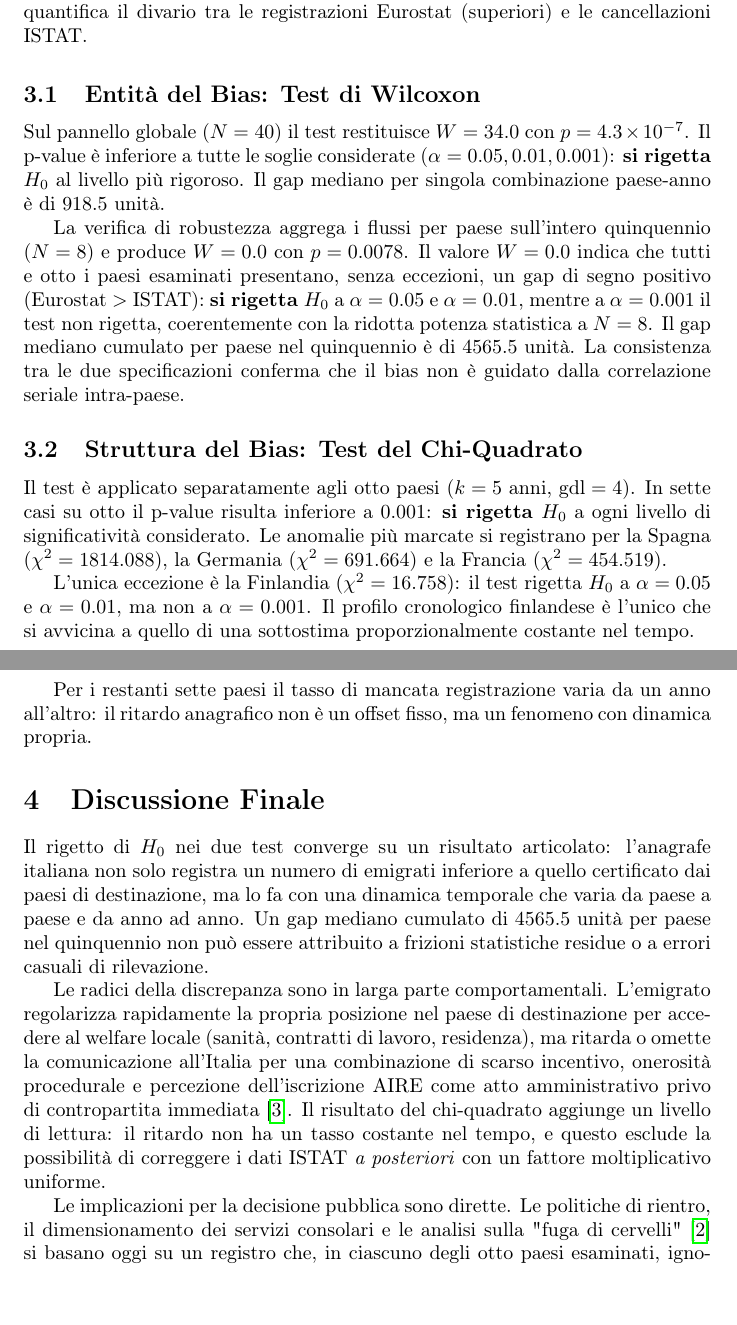
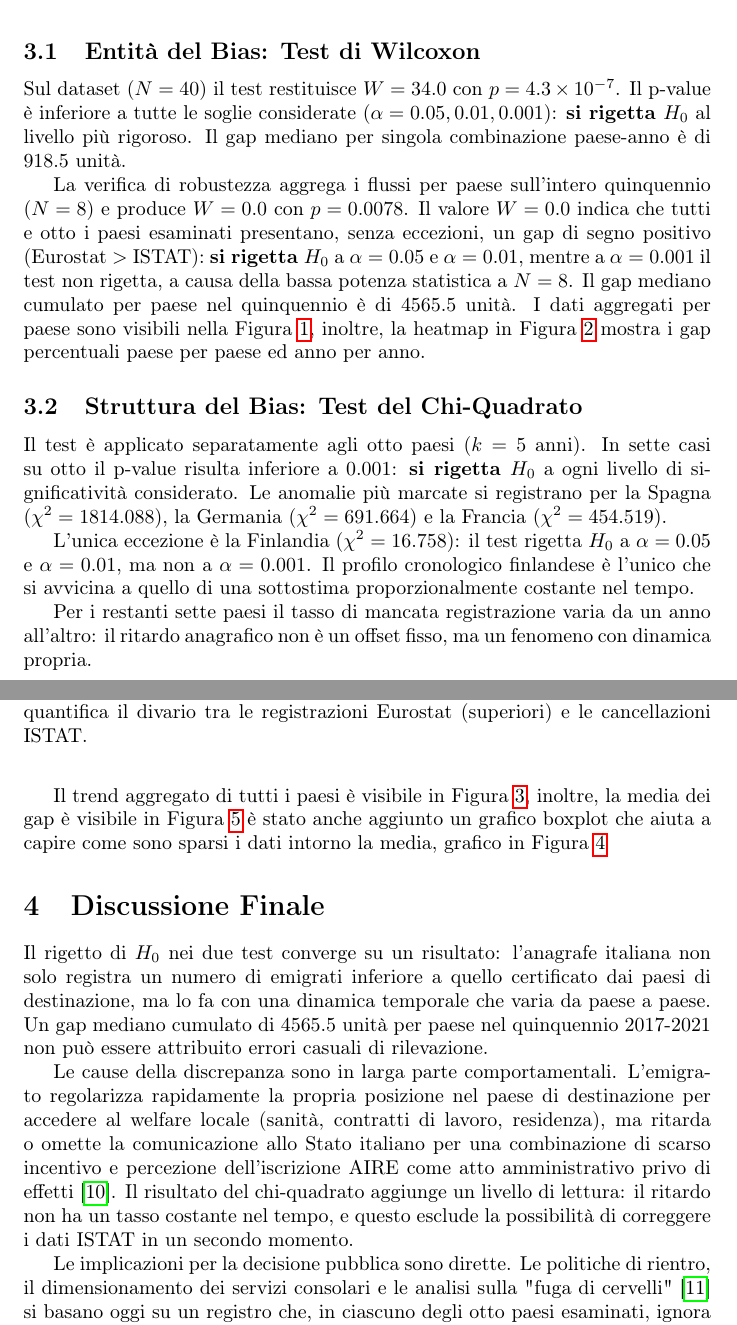
Before and after one commit to Human-Data-Science-AA-2025-2026/report, a LaTeX paper (main.tex, which reads inc/3-risultati.tex, inc/4-discussione_finale.tex): two parts of pages 4 and 6 of 8 before the commit and two parts of pages 4 and 6 of 9 after it, joined at a grey line, cut so that both start at the same text, the shorter picture padded with empty space. Compiled offline with pdfLaTeX.

Commit message:
feature: made al diagrams and introduced them in the work

```diff
--- a/inc/3-risultati.tex
+++ b/inc/3-risultati.tex
@@ -9,26 +6,18 @@ strutturato nella distribuzione temporale.
-    \caption{Trend dei flussi migratori aggregati (2017-2021):
-    l'area ombreggiata quantifica il divario tra le registrazioni
-    Eurostat (superiori) e le cancellazioni ISTAT.}
-    \label{fig:trend}
-\end{figure}
-
 \subsection{Entità del Bias: Test di Wilcoxon}
-Sul pannello globale ($N = 40$) il test restituisce $W = 34.0$ con
+Sul dataset ($N = 40$) il test restituisce $W = 34.0$ con
 $p = 4.3 \times 10^{-7}$. Il p-value è inferiore a tutte le soglie
 considerate ($\alpha = 0.05, 0.01, 0.001$): \textbf{si rigetta $H_0$}
-al livello più rigoroso. Il gap mediano per singola combinazione
-paese-anno è di $918.5$ unità.
+al livello più rigoroso.
+Il gap mediano per singola combinazione paese-anno è di $918.5$ unità.
 
 La verifica di robustezza aggrega i flussi per paese sull'intero
-quinquennio ($N = 8$) e produce $W = 0.0$ con $p = 0.0078$. Il valore
-$W = 0.0$ indica che tutti e otto i paesi esaminati presentano, senza
+quinquennio ($N = 8$) e produce $W = 0.0$ con $p = 0.0078$.
+Il valore $W = 0.0$ indica che tutti e otto i paesi esaminati presentano, senza
 eccezioni, un gap di segno positivo (Eurostat $>$ ISTAT):
 \textbf{si rigetta $H_0$} a $\alpha = 0.05$ e $\alpha = 0.01$, mentre
-a $\alpha = 0.001$ il test non rigetta, coerentemente con la ridotta
-potenza statistica a $N = 8$. Il gap mediano cumulato per paese nel
-quinquennio è di $4565.5$ unità. La consistenza tra le due
-specificazioni conferma che il bias non è guidato dalla correlazione
-seriale intra-paese.
+a $\alpha = 0.001$ il test non rigetta, a causa della bassa potenza statistica a $N = 8$.
+Il gap mediano cumulato per paese nel quinquennio è di $4565.5$ unità.
+I dati aggregati per paese sono visibili nella Figura~\ref{fig:table}, inoltre, la heatmap in Figura~\ref{fig:heatmap} mostra i gap percentuali paese per paese ed anno per anno.
 
 \begin{figure}
     \centering
@@ -37,0 +25 @@ seriale intra-paese.
+    \caption{Dati aggregati per paese.}
@@ -39,8 +34,8 @@ seriale intra-paese.
 \end{figure}
 
 \subsection{Struttura del Bias: Test del Chi-Quadrato}
-Il test è applicato separatamente agli otto paesi ($k = 5$ anni,
-$\text{gdl} = 4$). In sette casi su otto il p-value risulta inferiore
+Il test è applicato separatamente agli otto paesi ($k = 5$ anni).
+In sette casi su otto il p-value risulta inferiore
 a $0.001$: \textbf{si rigetta $H_0$} a ogni livello di significatività
 considerato. Le anomalie più marcate si registrano per la Spagna
 ($\chi^2 = 1814.088$), la Germania ($\chi^2 = 691.664$) e la Francia
@@ -55,6 +50,12 @@ Per i restanti sette paesi il tasso di mancata registrazione varia
 da un anno all'altro: il ritardo anagrafico non è un offset fisso,
 ma un fenomeno con dinamica propria.
 
+Il trend aggregato di tutti i paesi è visibile in Figura~\ref{fig:trend}, inoltre, la media dei gap è visibile in Figura~\ref{fig:gap_by_contry} è stato anche aggiunto un grafico boxplot che aiuta a capire come sono sparsi i dati intorno la media, grafico in Figura~\ref{fig:boxplot}
+
+
 \begin{figure}
     \centering
-    \includegraphics[width=\linewidth]{scripts/figures/fig5_boxplot}
+    \includegraphics[width=\linewidth]{scripts/figures/fig_trend}
+    \caption{Trend dei flussi migratori aggregati (2017-2021):
+    l'area ombreggiata quantifica il divario tra le registrazioni
+    Eurostat (superiori) e le cancellazioni ISTAT.}
--- a/inc/4-discussione_finale.tex
+++ b/inc/4-discussione_finale.tex
@@ -1,25 +1,23 @@
 \section{Discussione Finale}\label{sec:discussione_finale}
-Il rigetto di $H_0$ nei due test converge su un risultato articolato:
+Il rigetto di $H_0$ nei due test converge su un risultato:
 l'anagrafe italiana non solo registra un numero di emigrati inferiore
 a quello certificato dai paesi di destinazione, ma lo fa con una
-dinamica temporale che varia da paese a paese e da anno ad anno.
-Un gap mediano cumulato di $4565.5$ unità per paese nel quinquennio
-non può essere attribuito a frizioni statistiche residue o a errori
-casuali di rilevazione.
+dinamica temporale che varia da paese a paese.
+Un gap mediano cumulato di $4565.5$ unità per paese nel quinquennio 2017-2021
+non può essere attribuito errori casuali di rilevazione.
 
-Le radici della discrepanza sono in larga parte comportamentali.
+Le cause della discrepanza sono in larga parte comportamentali.
 L'emigrato regolarizza rapidamente la propria posizione nel paese
 di destinazione per accedere al welfare locale (sanità, contratti
-di lavoro, residenza), ma ritarda o omette la comunicazione all'Italia
-per una combinazione di scarso incentivo, onerosità procedurale e
-percezione dell'iscrizione AIRE come atto amministrativo privo di
-contropartita immediata \cite{coniglio_et_al2020}. Il risultato del
-chi-quadrato aggiunge un livello di lettura: il ritardo non ha un
+di lavoro, residenza), ma ritarda o omette la comunicazione allo Stato italiano
+per una combinazione di scarso incentivo e percezione dell'iscrizione AIRE come atto amministrativo privo di
+effetti~\cite{coniglio_et_al2020}.
+Il risultato del chi-quadrato aggiunge un livello di lettura: il ritardo non ha un
 tasso costante nel tempo, e questo esclude la possibilità di correggere
-i dati ISTAT \emph{a posteriori} con un fattore moltiplicativo uniforme.
+i dati ISTAT in un secondo momento.
 
 Le implicazioni per la decisione pubblica sono dirette. Le politiche
 di rientro, il dimensionamento dei servizi consolari e le analisi
-sulla "fuga di cervelli" \cite{almalaurea2022} si basano oggi su un
+sulla "fuga di cervelli"~\cite{almalaurea2022} si basano oggi su un
 registro che, in ciascuno degli otto paesi esaminati, ignora
 sistematicamente una quota rilevante dei cittadini effettivamente
--- a/main.tex
+++ b/main.tex
@@ -5,7 +5,7 @@
 \usepackage{graphicx}
 \usepackage{float}
 \usepackage{hyperref}
-\usepackage[backend=biber, style=numeric]{biblatex}
+\usepackage[backend=biber, style=numeric, sorting=none, sortcites=true]{biblatex}
 \usepackage{amsmath}
 \addbibresource{references.bib}
 
```
Also changed, not shown: inc/2-metodologie_dati.tex (+3 -3 lines), scripts/figures/fig1_trend.png (deleted), scripts/figures/fig2_gap_by_country.png (deleted), scripts/figures/fig3_heatmap.png (deleted), scripts/figures/fig4_table.png (deleted), scripts/figures/fig5_boxplot.png (deleted), scripts/figures/fig_boxplot.png (added), scripts/figures/fig_gap_by_country.png (added), scripts/figures/fig_heatmap.png (added), scripts/figures/fig_table.png (added), scripts/figures/fig_trend.png (added), inc/3-risultati.tex (29 more changed lines), inc/4-discussione_finale.tex (5 more changed lines), 1 other file.
